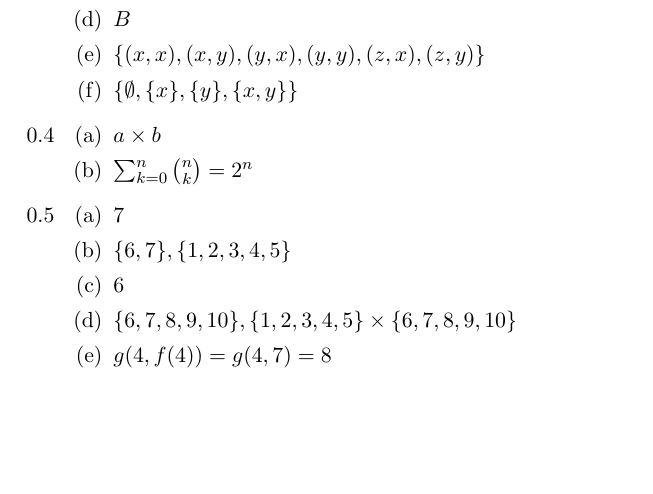
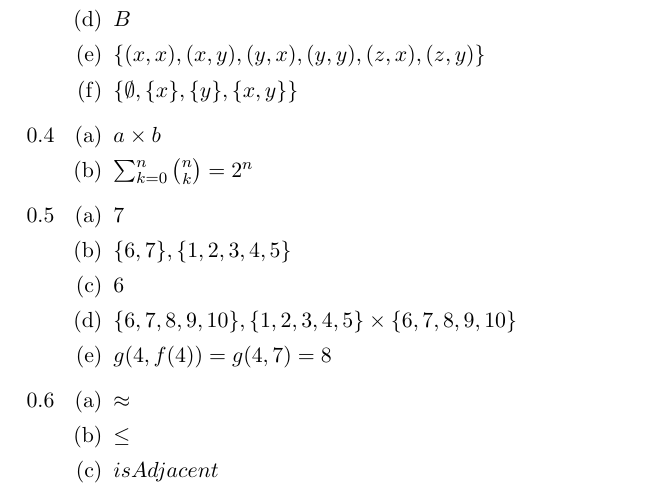
Before and after one commit to ldlh704/sipser, a LaTeX document (chap_0.tex): part of the page, cut so that both start at the same text, the shorter picture padded with empty space. Compiled offline with pdfLaTeX.

Commit message:
Add exercise 0.6

```diff
--- a/chap_0.tex
+++ b/chap_0.tex
@@ -51,6 +51,12 @@
     \item $\{6,7,8,9,10\}, \{1,2,3,4,5\} \times \{6,7,8,9,10\}$
     \item $g(4, f(4)) = g(4, 7) = 8$
   \end{enumerate}
+  \item
+  \begin{enumerate}
+    \item $\approx$
+    \item $\leq$
+    \item $isAdjacent$
+  \end{enumerate}
 \end{enumerate}
 
 \end{document}
```
